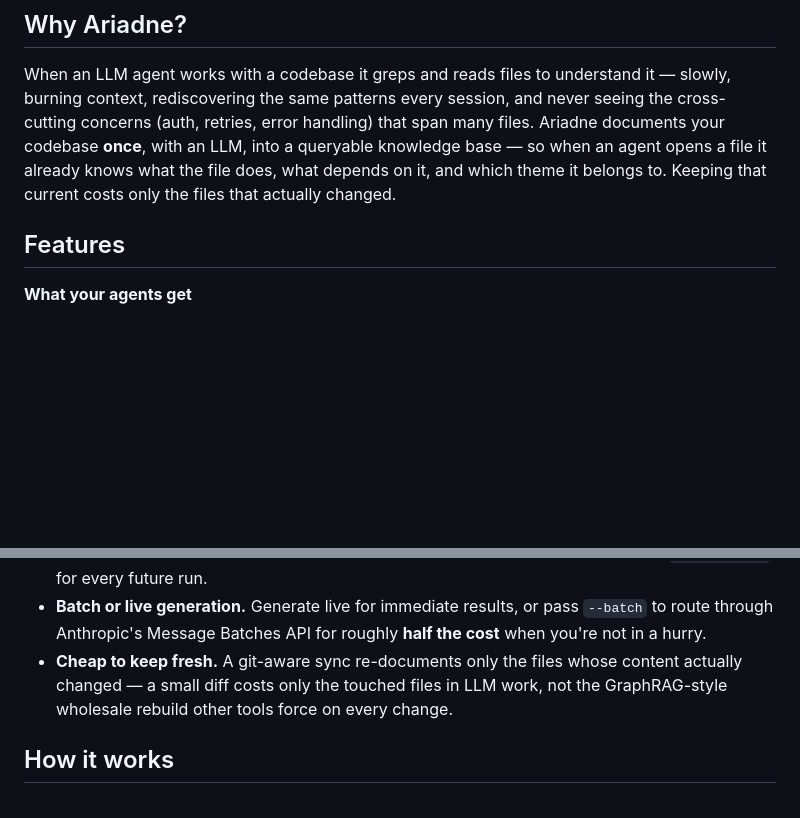
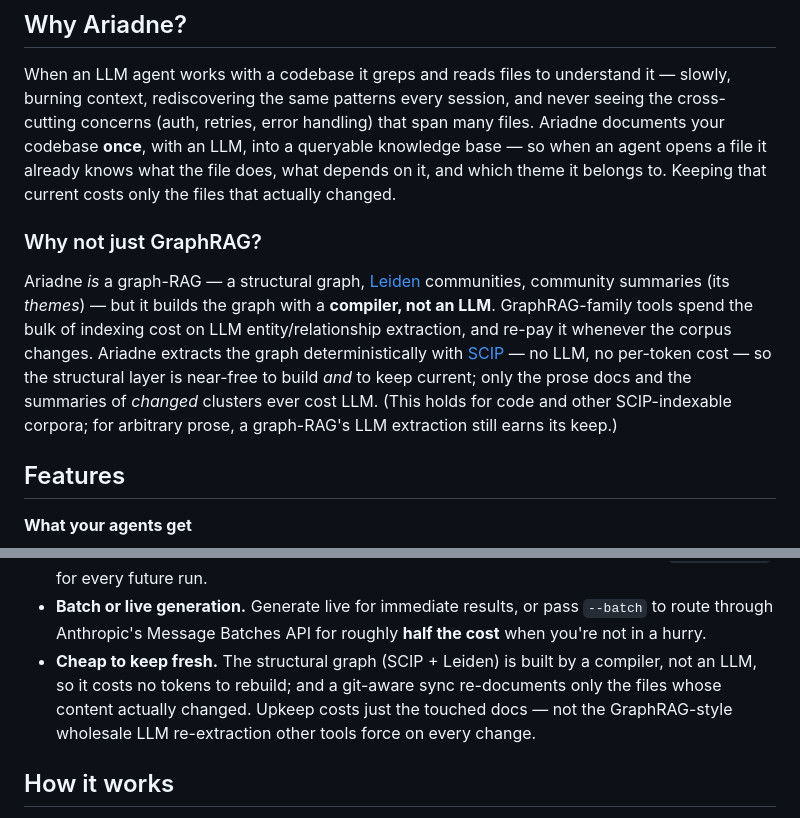
Before and after one commit to AvivAvital2/Ariadne, a Markdown page: README.md, 2 parts joined by grey strips. GitHub-like rendering; blank space fills up the shorter version.

Commit message:
docs(readme): add "why not GraphRAG?" positioning — SCIP extraction avoids the LLM index tax

```diff
--- a/README.md
+++ b/README.md
@@ -11,6 +11,10 @@ A source-code knowledge base for LLM agents. Ariadne generates, indexes, and ser
 ## Why Ariadne?
 
 When an LLM agent works with a codebase it greps and reads files to understand it — slowly, burning context, rediscovering the same patterns every session, and never seeing the cross-cutting concerns (auth, retries, error handling) that span many files. Ariadne documents your codebase **once**, with an LLM, into a queryable knowledge base — so when an agent opens a file it already knows what the file does, what depends on it, and which theme it belongs to. Keeping that current costs only the files that actually changed.
+
+### Why not just GraphRAG?
+
+Ariadne *is* a graph-RAG — a structural graph, [Leiden](https://en.wikipedia.org/wiki/Leiden_algorithm) communities, community summaries (its *themes*) — but it builds the graph with a **compiler, not an LLM**. GraphRAG-family tools spend the bulk of indexing cost on LLM entity/relationship extraction, and re-pay it whenever the corpus changes. Ariadne extracts the graph deterministically with [SCIP](docs/scip-cross-source.md) — no LLM, no per-token cost — so the structural layer is near-free to build *and* to keep current; only the prose docs and the summaries of *changed* clusters ever cost LLM. (This holds for code and other SCIP-indexable corpora; for arbitrary prose, a graph-RAG's LLM extraction still earns its keep.)
 
 ## Features
 
@@ -33,7 +37,7 @@ When an LLM agent works with a codebase it greps and reads files to understand i
 - **A cost evaluator before you spend a cent.** `dry-run` projects the exact LLM cost of documenting your codebase — cache and batch discounts already factored in — by running only the *free* phases, with zero API calls. No surprise bills.
 - **An interactive cost explorer.** `dry-run -i` opens a full-screen, ncdu-style file browser ranked by generation cost: drill in, see the dollars and a bar on every file, and exclude vendored or generated noise with a single keystroke while the grand total **re-prices live**. Toggle which doc types to generate and watch the price move. Apply, and your excludes persist to `ariadne.yaml` for every future run.
 - **Batch or live generation.** Generate live for immediate results, or pass `--batch` to route through Anthropic's Message Batches API for roughly **half the cost** when you're not in a hurry.
-- **Cheap to keep fresh.** A git-aware sync re-documents only the files whose content actually changed — a small diff costs only the touched files in LLM work, not the GraphRAG-style wholesale rebuild other tools force on every change.
+- **Cheap to keep fresh.** The structural graph (SCIP + Leiden) is built by a compiler, not an LLM, so it costs no tokens to rebuild; and a git-aware sync re-documents only the files whose content actually changed. Upkeep costs just the touched docs — not the GraphRAG-style wholesale LLM re-extraction other tools force on every change.
 
 ## How it works
 
```
